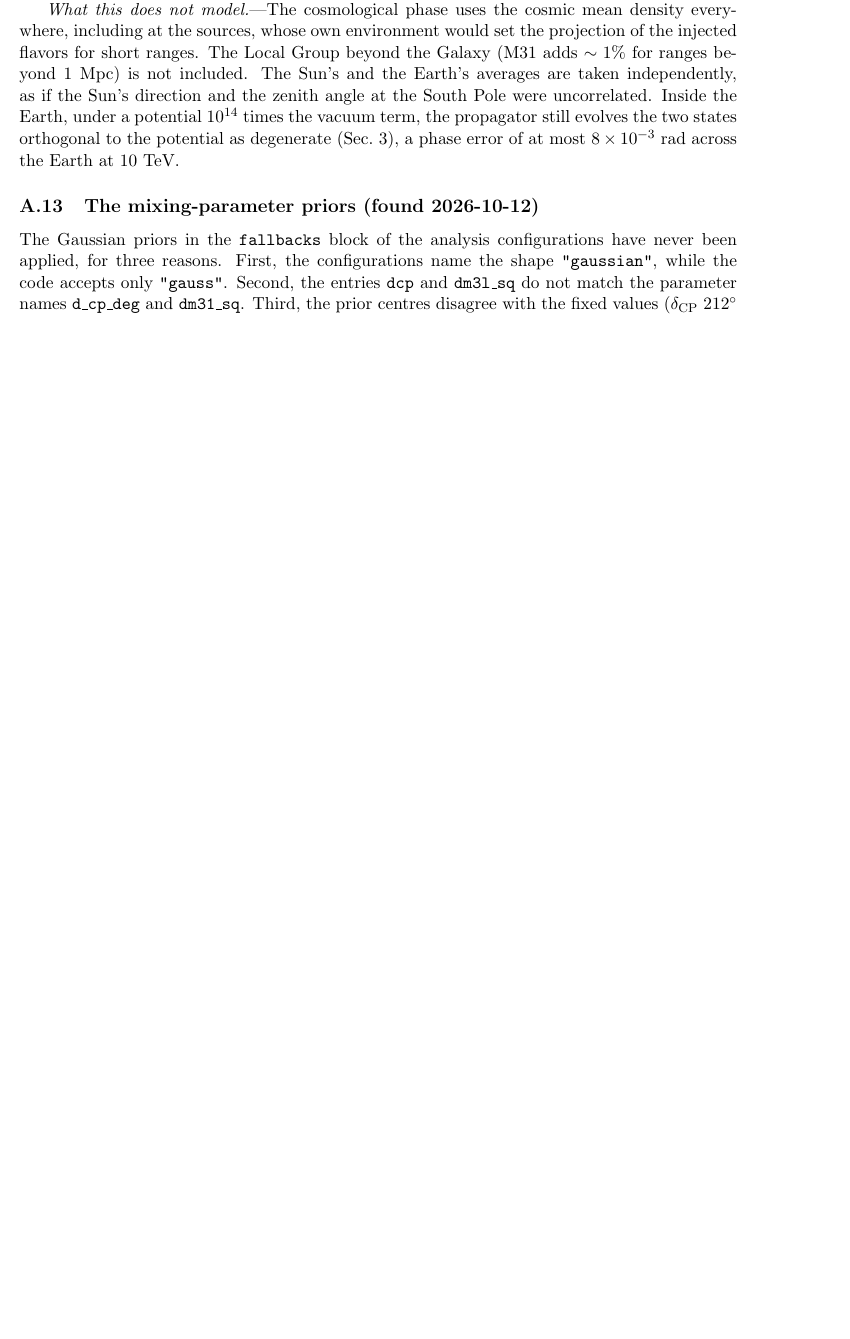
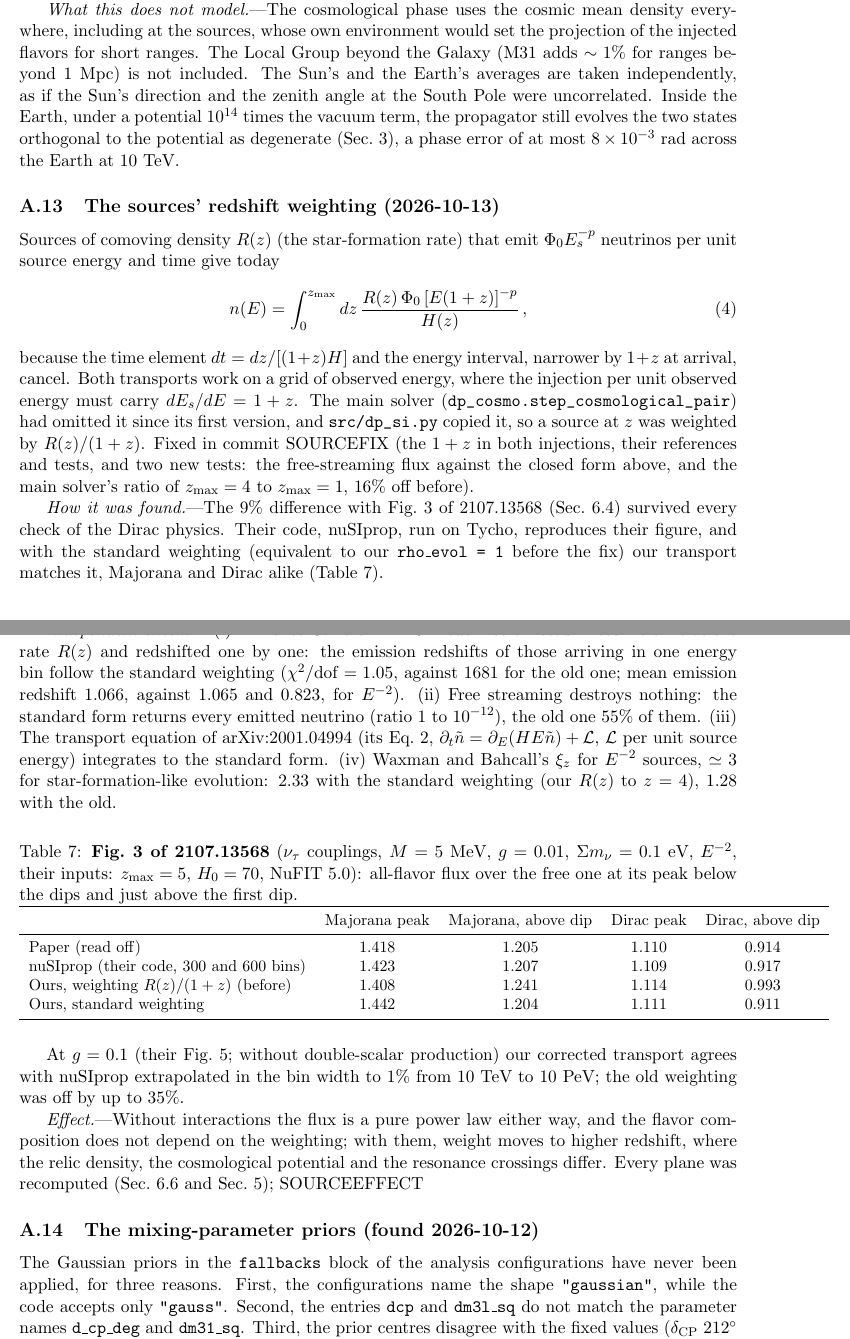
Before and after one commit to mbustama/NuLRIDarkPortal, a LaTeX document (notes/notes.tex): part of page 34 of 35 before the commit and two parts of pages 34 and 35 of 35 after it, the two joined at a grey line, cut so that both start at the same text, the shorter picture padded with empty space. Compiled offline with pdfLaTeX.

Commit message:
Sources: the injection per unit observed energy carries dE_source/dE = 1+z
Sources of comoving density R(z) emitting Phi_0 E_s^-p per unit source energy give today
int dz R(z) Phi_0 (E (1+z))^-p / H(z): dt = dz/((1+z) H) and the narrower energy interval at
arrival cancel. Both transports work on a grid of observed energy and injected
Phi_0 (E (1+z))^-p R(z) per unit time without the Jacobian 1+z, so a source at z was weighted
by R(z)/(1+z) (main solver since its first version; dp_si copied it).

Checked independently: a Monte Carlo of 2e7 neutrinos emitted in cosmic time and redshifted
one by one follows the standard weighting (chi2/dof 1.05 against 1681); the standard form
returns every emitted neutrino, the old one 55%; the transport equation of arXiv:2001.04994
integrates to it; Waxman-Bahcall xi_z 2.33 (old 1.28). With it our transport matches nuSIprop
(the code of 2107.13568), which reproduces their Figs. 3 and 5: 0.6% at Fig. 3, 1% at g = 0.1
against its bin-width-extrapolated result (the old weighting: 9% and 35% off).

Fixed in dp_cosmo.step_cosmological_pair, dp_si._step_time_and_injection and
free_streaming_flux, the validation reference and two tests. New tests: free streaming against
the closed form; the main solver's ratio of z_max = 4 to 1 (16% off before). Fig. 5 test
re-pinned. dp_si: phiphi = 'off' for validation. Every plane is being recomputed.

Co-Authored-By: Claude Opus 5.5 <noreply@anthropic.com>

```diff
--- a/notes/notes.tex
+++ b/notes/notes.tex
@@ -1776,6 +1778,67 @@ under a potential $10^{14}$ times the vacuum term, the propagator still evolves
 orthogonal to the potential as degenerate (Sec.~\ref{sec:numerics}), a phase error of at most
 $8\times10^{-3}$~rad across the Earth at 10~TeV.
 
+\subsection{The sources' redshift weighting (2026-10-13)}
+\label{app:source_jacobian}
+
+Sources of comoving density $R(z)$ (the star-formation rate) that emit $\Phi_0E_s^{-p}$ neutrinos
+per unit source energy and time give today
+\begin{equation}
+n(E) = \int_0^{z_{\max}}dz\,\frac{R(z)\,\Phi_0\,[E(1+z)]^{-p}}{H(z)}\,,
+\end{equation}
+because the time element $dt = dz/[(1+z)H]$ and the energy interval, narrower by $1+z$ at arrival,
+cancel. Both transports work on a grid of observed energy, where the injection per unit observed
+energy must carry $dE_s/dE = 1+z$. The main solver (\file{dp_cosmo.step_cosmological_pair}) had
+omitted it since its first version, and \file{src/dp_si.py} copied it, so a source at $z$ was weighted
+by $R(z)/(1+z)$. Fixed in commit SOURCEFIX (the $1+z$ in both injections, their references and tests,
+and two new tests: the free-streaming flux against the closed form above, and the main solver's ratio
+of $z_{\max} = 4$ to $z_{\max} = 1$, 16\% off before).
+
+\textit{How it was found.}---The 9\% difference with Fig.~3 of 2107.13568
+(Sec.~\ref{sec:si_validation}) survived every check of the Dirac physics. Their code, nuSIprop, run on
+Tycho, reproduces their figure, and with the standard weighting (equivalent to our
+\texttt{rho\_evol = 1} before the fix) our transport matches it, Majorana and Dirac alike
+(Table~\ref{tab:source_checks}).
+
+\textit{Independent checks.}---(i) A Monte Carlo of $2\times10^7$ neutrinos emitted in cosmic time at
+the rate $R(z)$ and redshifted one by one: the emission redshifts of those arriving in one energy bin
+follow the standard weighting ($\chi^2/{\rm dof} = 1.05$, against 1681 for the old one; mean emission
+redshift $1.066$, against $1.065$ and $0.823$, for $E^{-2}$). (ii) Free streaming destroys nothing:
+the standard form returns every emitted neutrino (ratio $1$ to $10^{-12}$), the old one 55\% of them.
+(iii) The transport equation of arXiv:2001.04994 (its Eq.~2,
+$\partial_t\tilde n = \partial_E(HE\tilde n) + \mathcal L$, $\mathcal L$ per unit source energy)
+integrates to the standard form. (iv) Waxman and Bahcall's $\xi_z$ for $E^{-2}$ sources, $\simeq3$ for
+star-formation-like evolution: $2.33$ with the standard weighting (our $R(z)$ to $z = 4$), $1.28$ with
+the old.
+
+\begin{table}[h]
+\centering
+\caption{\textbf{Fig.~3 of 2107.13568} ($\nu_\tau$ couplings, $M = 5$~MeV, $g = 0.01$,
+$\nusum = 0.1$~eV, $E^{-2}$, their inputs: $z_{\max} = 5$, $H_0 = 70$, NuFIT~5.0): all-flavor flux over
+the free one at its peak below the dips and just above the first dip.}
+\label{tab:source_checks}
+\small
+\begin{tabular}{lcccc}
+\toprule
+ & Majorana peak & Majorana, above dip & Dirac peak & Dirac, above dip \\
+\midrule
+Paper (read off) & 1.418 & 1.205 & 1.110 & 0.914 \\
+nuSIprop (their code, 300 and 600 bins) & 1.423 & 1.207 & 1.109 & 0.917 \\
+Ours, weighting $R(z)/(1+z)$ (before) & 1.408 & 1.241 & 1.114 & 0.993 \\
+Ours, standard weighting & 1.442 & 1.204 & 1.111 & 0.911 \\
+\bottomrule
+\end{tabular}
+\end{table}
+
+At $g = 0.1$ (their Fig.~5; without double-scalar production) our corrected transport agrees with
+nuSIprop extrapolated in the bin width to 1\% from 10~TeV to 10~PeV; the old weighting was off by up
+to 35\%.
+
+\textit{Effect.}---Without interactions the flux is a pure power law either way, and the flavor
+composition does not depend on the weighting; with them, weight moves to higher redshift, where the
+relic density, the cosmological potential and the resonance crossings differ. Every plane was
+recomputed (Sec.~\ref{sec:si_models} and Sec.~\ref{sec:stats}); SOURCEEFFECT
+
 \subsection{The mixing-parameter priors (found 2026-10-12)}
 \label{app:priors}
 
```
Also changed, not shown: README.md, notes/notes.tex (36 more changed lines), 5 other files.
